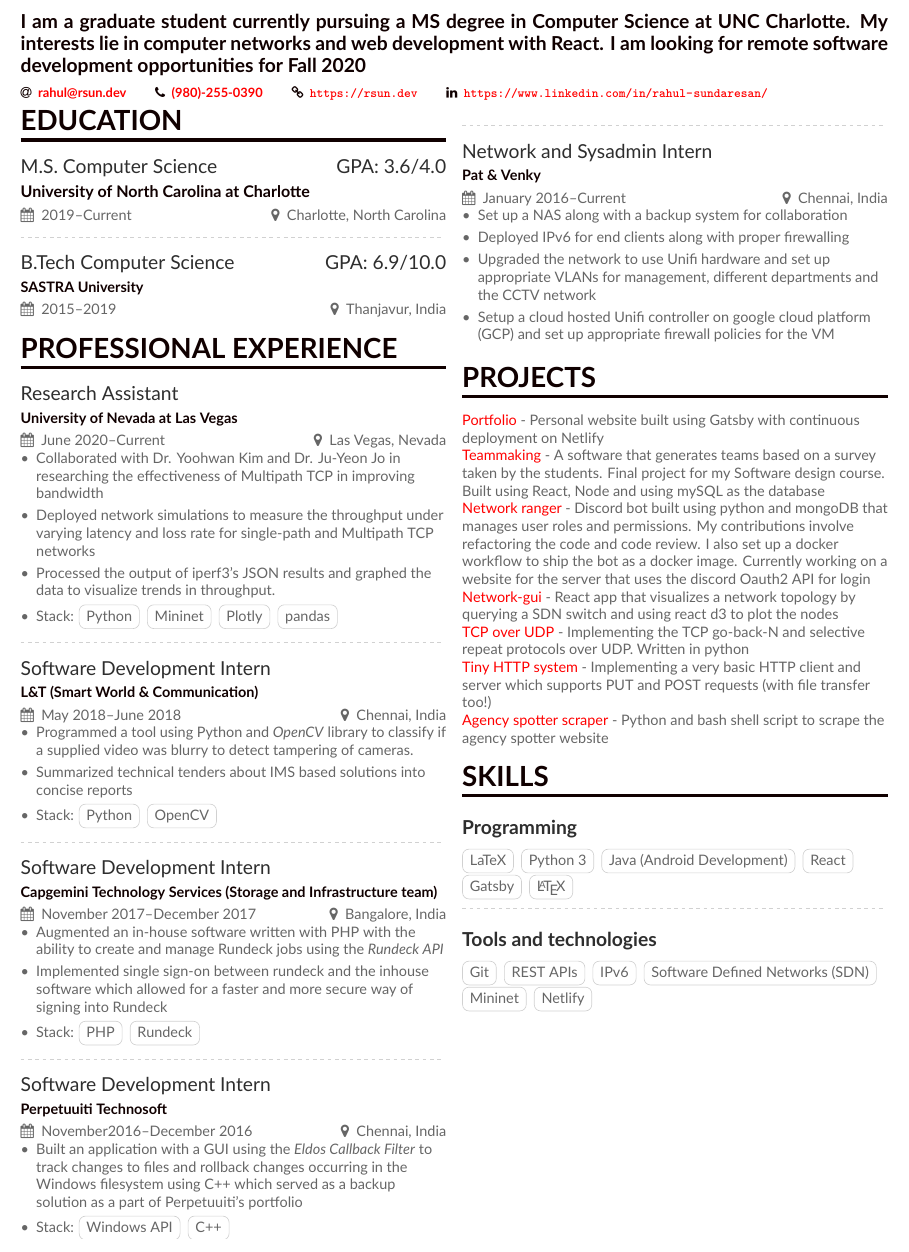
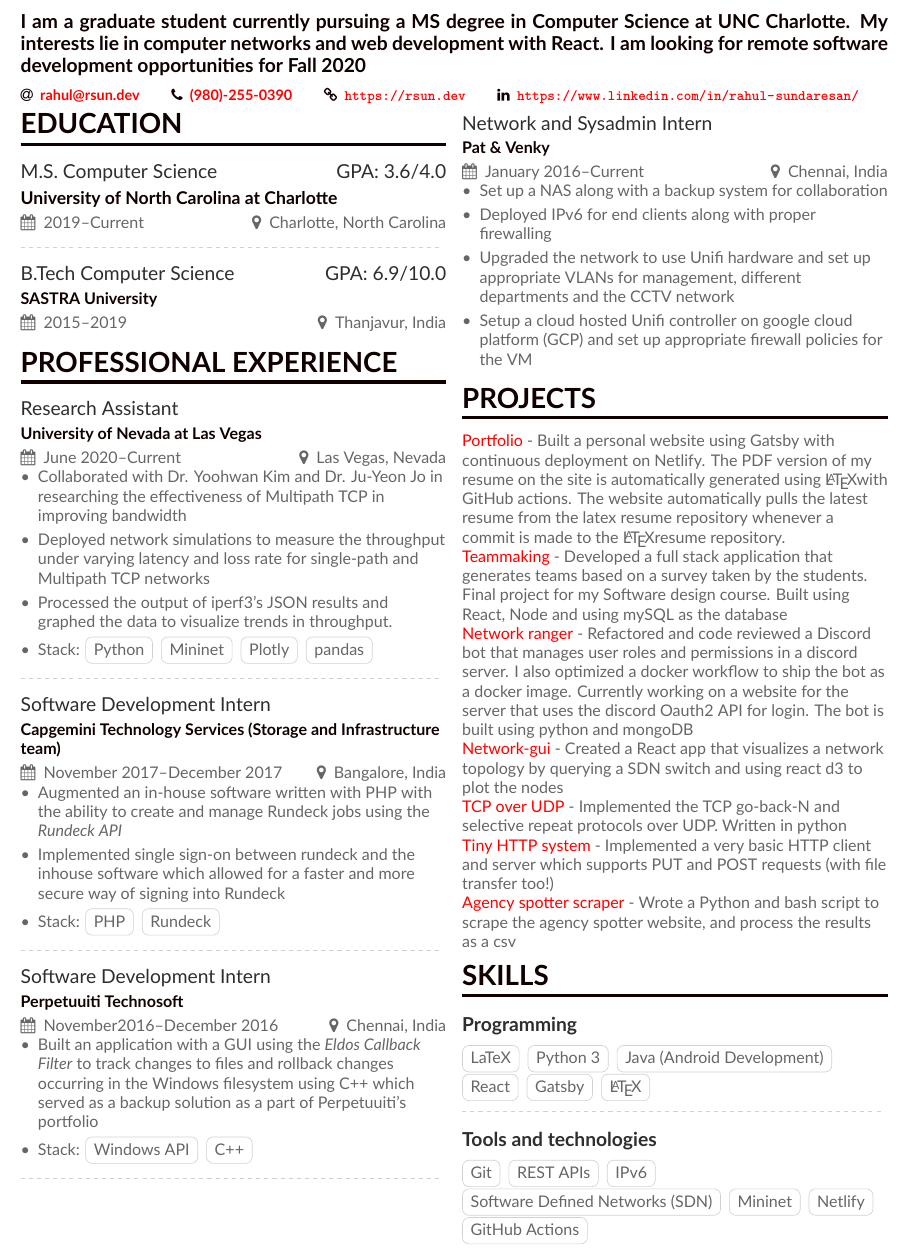
Before and after one commit to rahul-sundaresan/latex-resume, a LaTeX CV (resume.tex, which reads Projects.tex, experience.tex): part of the page, cut so that both start at the same text. Compiled offline with XeLaTeX.

Commit message:
Updates from Overleaf

```diff
--- a/Projects.tex
+++ b/Projects.tex
@@ -1,16 +1,15 @@
 \cvsection{Projects}
 
-\href{https://rsun.dev}{Portfolio} - Personal website built using Gatsby with continuous deployment on Netlify
+\href{https://rsun.dev}{Portfolio} - Built a personal website using Gatsby with continuous deployment on Netlify. The PDF version of my resume on the site is automatically generated using \LaTeX with GitHub actions. The website automatically pulls the latest resume from the latex resume repository whenever a commit is made to the \LaTeX resume repository.
 
-\href{https://github.com/ngrover2/teammaking}{Teammaking} - A software that generates teams based on a survey taken by the students. Final project for my Software design course. Built using React, Node and using mySQL as the database
+\href{https://github.com/ngrover2/teammaking}{Teammaking} - Developed a full stack application that generates teams based on a survey taken by the students. Final project for my Software design course. Built using React, Node and using mySQL as the database
 
-\href{https://github.com/networking-discord/network-ranger}{Network ranger} - Discord bot built using python and mongoDB that manages user roles and permissions. My contributions involve refactoring the code and code review. I also set up a docker workflow to ship the bot as a docker image. Currently working on a website for the server that uses the
-discord Oauth2 API for login
+\href{https://github.com/networking-discord/network-ranger}{Network ranger} - Refactored and code reviewed a Discord bot that manages user roles and permissions in a discord server. I also optimized  a docker workflow to ship the bot as a docker image. Currently working on a website for the server that uses the discord Oauth2 API for login. The bot is built using python and mongoDB
 
-\href{https://github.com/rahul-sundaresan/network-gui/}{Network-gui} - React app that visualizes a network topology by querying a SDN switch and using react d3 to plot the nodes
+\href{https://github.com/rahul-sundaresan/network-gui/}{Network-gui} - Created a  React app that visualizes a network topology by querying a SDN switch and using react d3 to plot the nodes
 
-\href{https://github.com/rahul-sundaresan/ccn-6166-p2}{TCP over UDP} - Implementing the TCP go-back-N and selective repeat protocols over UDP. Written in python
+\href{https://github.com/rahul-sundaresan/ccn-6166-p2}{TCP over UDP} - Implemented the TCP go-back-N and selective repeat protocols over UDP. Written in python
 
-\href{https://github.com/rahul-sundaresan/6166-project-1}{Tiny HTTP system} - Implementing a very basic HTTP client and server which supports PUT and POST requests (with file transfer too!)
+\href{https://github.com/rahul-sundaresan/6166-project-1}{Tiny HTTP system} - Implemented a very basic HTTP client and server which supports PUT and POST requests (with file transfer too!)
 
-\href{https://github.com/rahul-sundaresan/agency-spotter-scraper}{Agency spotter scraper} - Python and bash shell script to scrape the agency spotter website
+\href{https://github.com/rahul-sundaresan/agency-spotter-scraper}{Agency spotter scraper} - Wrote a Python and bash script to scrape the agency spotter website, and process the results as a csv
--- a/experience.tex
+++ b/experience.tex
@@ -7,14 +7,6 @@
     \item Deployed network simulations to measure the throughput under varying latency and loss rate for single-path and Multipath TCP networks
     \item Processed the output of iperf3's JSON results and graphed the data to visualize trends in throughput.
     \item Stack: \cvtag{Python} \cvtag{Mininet} \cvtag{Plotly} \cvtag{pandas}
-\end{itemize}
-\divider
-
-\cvevent{Software Development Intern}{L\&T (Smart World \& Communication)}{May 2018--June 2018}{Chennai, India}
-\begin{itemize}
-    \item Programmed a tool using Python and \emph{OpenCV} library to classify if a supplied video was blurry to detect tampering of cameras.
-     \item Summarized technical tenders about IMS based solutions into concise reports
-    \item Stack:  \cvtag{Python} \cvtag{OpenCV}
 \end{itemize}
 \divider
 
@@ -34,6 +26,7 @@
 \end{itemize}
 \divider
 
+\newpage
 
 \cvevent{Network and Sysadmin Intern}{Pat \& Venky}{January 2016--Current}{Chennai, India}
 \begin{itemize}
--- a/resume.tex
+++ b/resume.tex
@@ -21,7 +21,7 @@
 %% Use the "normalphoto" option if you want a normal photo instead of cropped to a circle
 % \documentclass[10pt,a4paper,normalphoto]{altacv}
 
-\documentclass[10pt,a4paper]{altacv}
+\documentclass[11pt,a4paper]{altacv}
 
 %% AltaCV uses the fontawesome and academicon fonts
 %% and packages.
@@ -130,6 +128,7 @@ My interests lie in computer networks and web development with React. I am looki
     \cvtag{Software Defined Networks (SDN)}
     \cvtag{Mininet}
     \cvtag{Netlify}
+    \cvtag{GitHub Actions}
 \end{twocolumn}
 
 \end{document}
```
Also changed, not shown: README.md (deleted), resume.tex (2 more changed lines).
